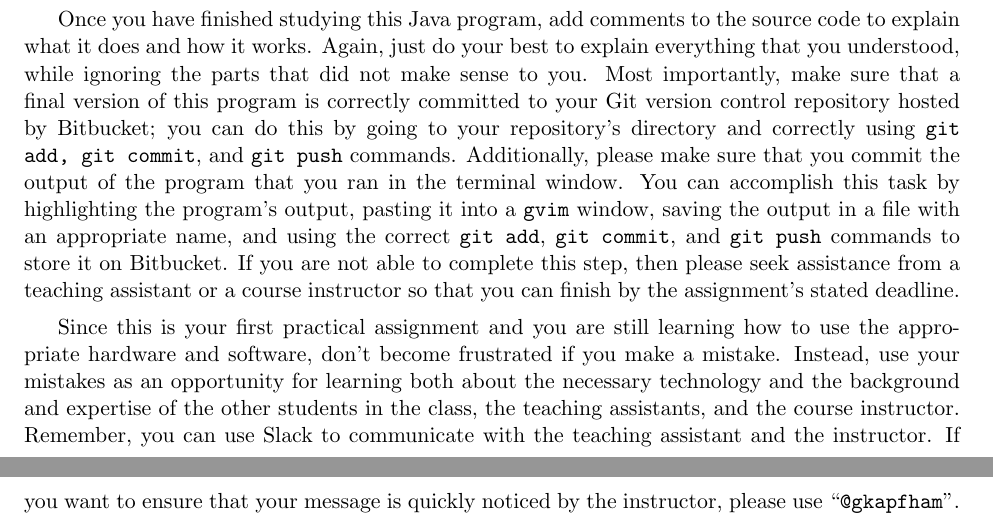
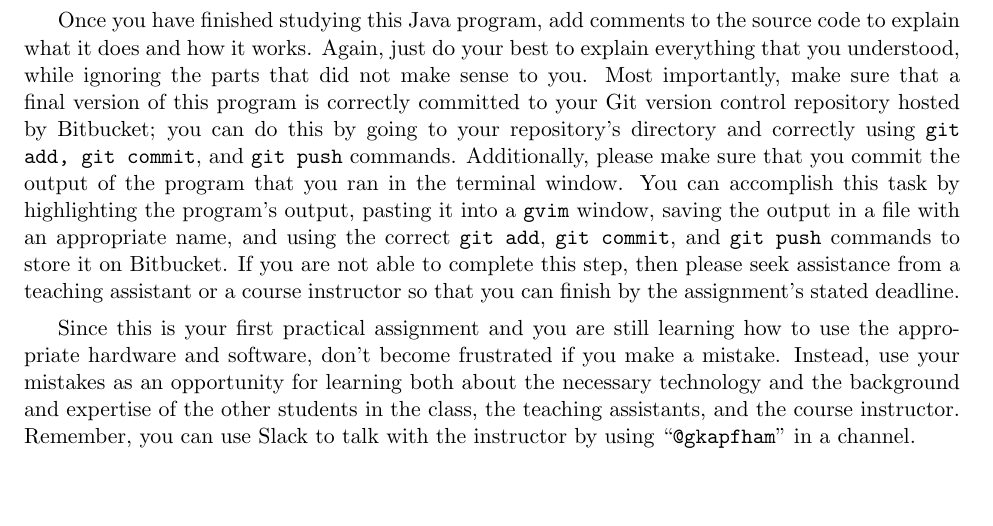
Before and after one commit to gkapfham/cs111S2017, a LaTeX document (practicals/practical01/cs111S2017_practical01.tex): two parts of pages 4 and 5 of 5 before the commit and part of page 4 of 4 after it, the two joined at a grey line, cut so that both start at the same text, the shorter picture padded with empty space. Compiled offline with pdfLaTeX.

Commit message:
Fixing small issues with cs111S2017_practical01 so that the formatting is improved.

```diff
--- a/practicals/practical01/cs111S2017_practical01.tex
+++ b/practicals/practical01/cs111S2017_practical01.tex
@@ -236,9 +236,8 @@ assignment's stated deadline.
 Since this is your first practical assignment and you are still learning how to use the appropriate hardware and
 software, don't become frustrated if you make a mistake. Instead, use your mistakes as an opportunity for learning both
 about the necessary technology and the background and expertise of the other students in the class, the teaching
-assistants, and the course instructor. Remember, you can use Slack to communicate with the teaching assistant and the
-instructor. If you want to ensure that your message is quickly noticed by the instructor, please use ``{\tt
-@gkapfham}''.
+assistants, and the course instructor. Remember, you can use Slack to talk with the instructor by using ``{\tt
+@gkapfham}'' in a channel.
 
 % After compiling, using, and studying the {\tt Hooray} program, you should complete the same steps for the {\tt
 % Weeee.java} program. Go ahead and compile and run this program.  What output does it produce? Why does it create this
```
